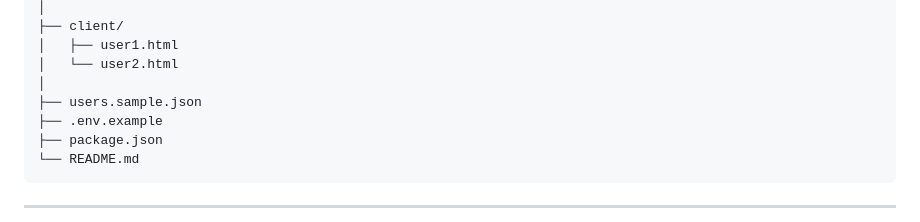
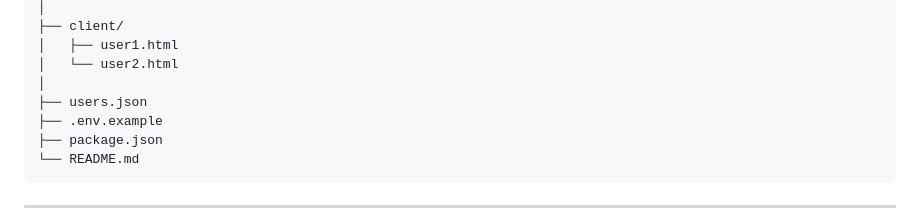
Before and after one commit to mehak369/chat-backend, a Markdown page: README.md, the part around the change. GitHub-like rendering.

```diff
--- a/README.md
+++ b/README.md
@@ -65,7 +65,7 @@ chat-backend/
 │   ├── user1.html
 │   └── user2.html
 │
-├── users.sample.json
+├── users.json
 ├── .env.example
 ├── package.json
 └── README.md
```
